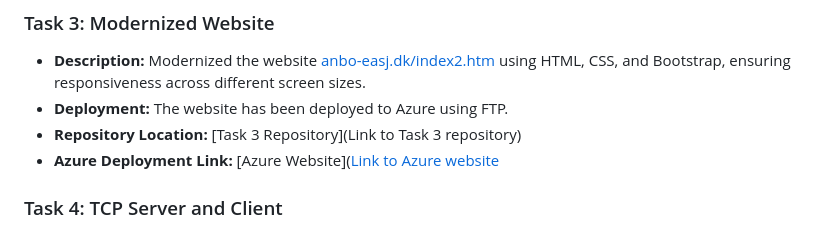
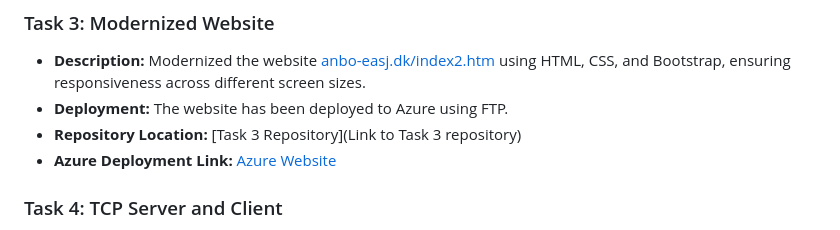
Before and after one commit to Cal-ly/3rdSemesterMando, a Markdown page: README.md, the part around the change. GitHub-like rendering.

```diff
--- a/README.md
+++ b/README.md
@@ -21,7 +21,7 @@ This repository contains solutions to the mandatory assignment for the Computer
 - **Description:** Modernized the website [anbo-easj.dk/index2.htm](https://anbo-easj.dk/index2.htm) using HTML, CSS, and Bootstrap, ensuring responsiveness across different screen sizes.
 - **Deployment:** The website has been deployed to Azure using FTP.
 - **Repository Location:** [Task 3 Repository](Link to Task 3 repository)
-- **Azure Deployment Link:** [Azure Website]([Link to Azure website](https://purple-bay-0d1b29203.5.azurestaticapps.net/)
+- **Azure Deployment Link:** [Azure Website](https://purple-bay-0d1b29203.5.azurestaticapps.net/)
 
 ### Task 4: TCP Server and Client
 - **Description:** Implemented a TCP server-client system in C# that handles three commands: `Random`, `Add`, and `Subtract`. The communication follows a simple protocol where the server asks for input, processes the command, and responds with the result.
```
